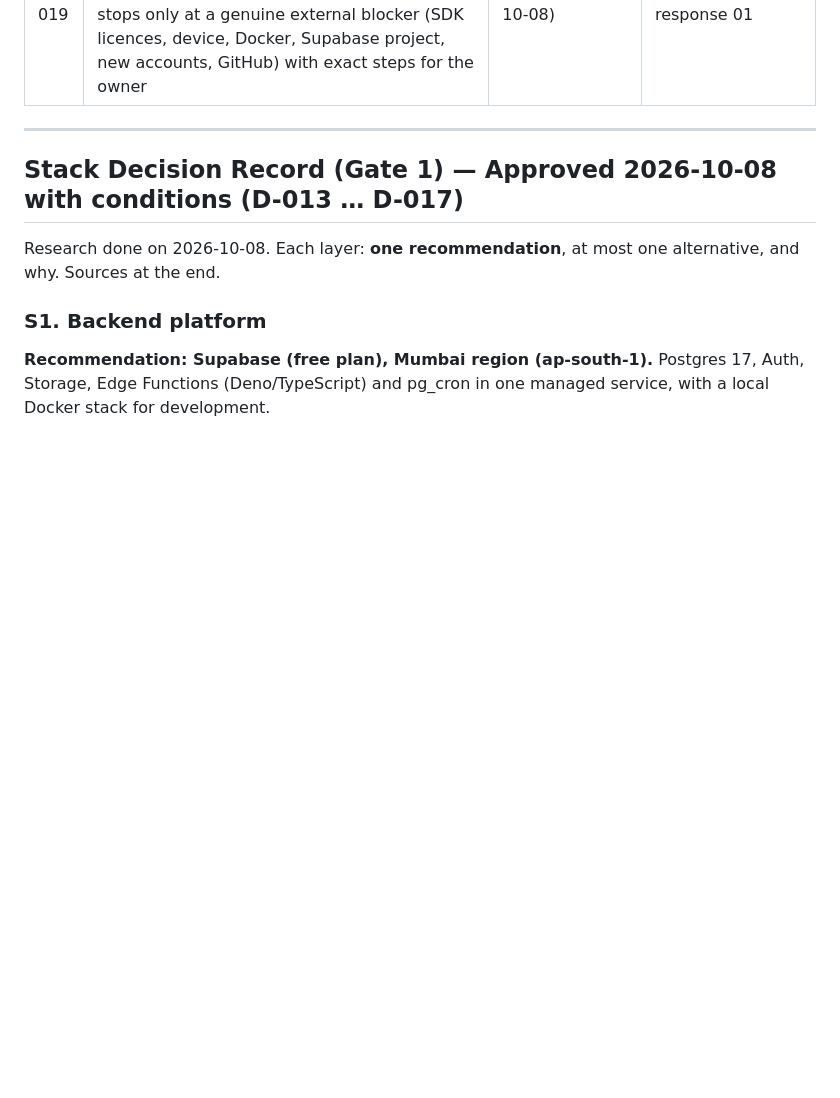
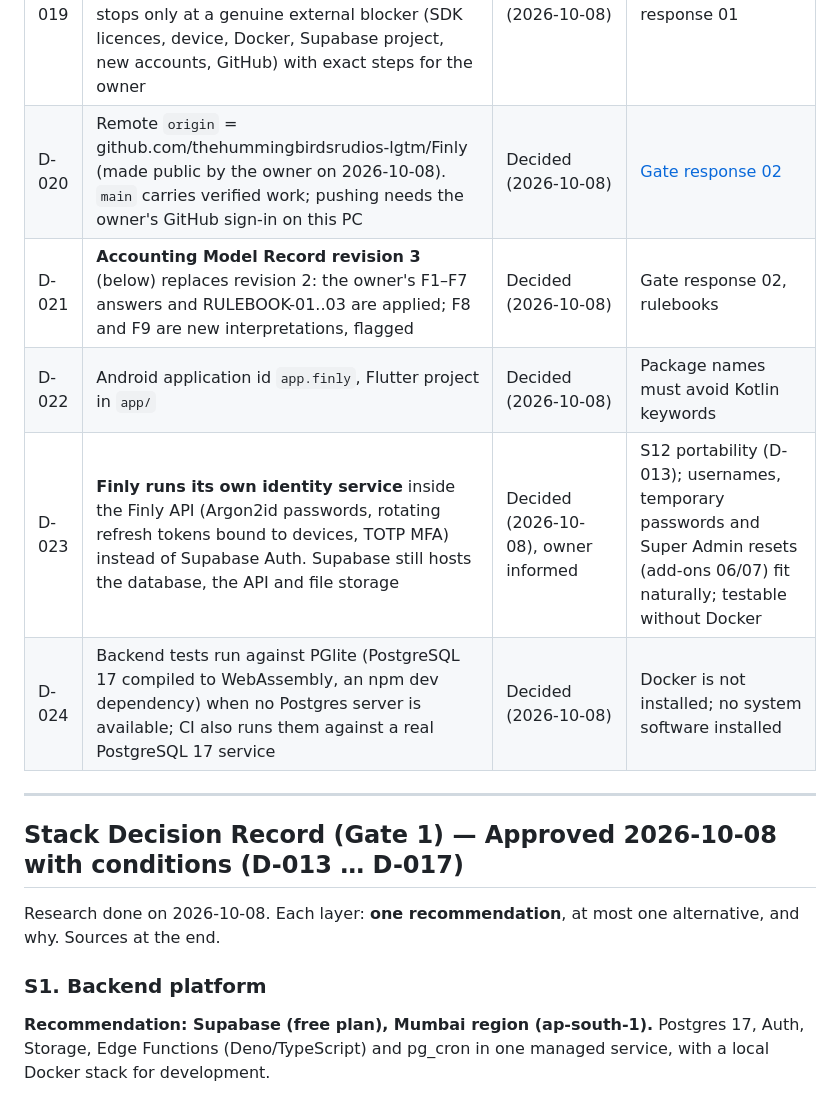
Before and after one commit to thehummingbirdsrudios-lgtm/Finly, a Markdown page: docs/DECISIONS.md, the part around one of its changes. Drawn GitHub-style; blank space fills up the shorter version.

```diff
--- a/docs/DECISIONS.md
+++ b/docs/DECISIONS.md
@@ -26,6 +26,11 @@ document), `Proposed` (waiting for a gate) or `Superseded`. Gates: 1 stack, 2 ac
 | D-017 | Distribution by a release-signed APK installed directly on each phone | Decided (2026-10-08) | Gate response 01 |
 | D-018 | **Gate 2 not yet approved.** Custody is redesigned as full historical tracking; the Angadiya category split stays undecided until the owner chooses; every other accounting choice follows professional double-entry practice and is flagged where it changes financial behaviour — see "Accounting Model Record — revision 2" | Decided (2026-10-08) | Gate response 01 |
 | D-019 | Development continues without stopping at internal gates; Gate 3 (schema) and Gate 4 (design/UX/edge cases) are delivered as reviewable documents and flagged, and work stops only at a genuine external blocker (SDK licences, device, Docker, Supabase project, new accounts, GitHub) with exact steps for the owner | Decided (2026-10-08) | [Add-on 10](source/ADDON-10-continue-to-full-completion.md), Gate response 01 |
+| D-020 | Remote `origin` = github.com/thehummingbirdsrudios-lgtm/Finly (made public by the owner on 2026-10-08). `main` carries verified work; pushing needs the owner's GitHub sign-in on this PC | Decided (2026-10-08) | [Gate response 02](source/GATE-RESPONSE-02-f1-f7.md) |
+| D-021 | **Accounting Model Record revision 3** (below) replaces revision 2: the owner's F1–F7 answers and RULEBOOK-01..03 are applied; F8 and F9 are new interpretations, flagged | Decided (2026-10-08) | Gate response 02, rulebooks |
+| D-022 | Android application id `app.finly`, Flutter project in `app/` | Decided (2026-10-08) | Package names must avoid Kotlin keywords |
+| D-023 | **Finly runs its own identity service** inside the Finly API (Argon2id passwords, rotating refresh tokens bound to devices, TOTP MFA) instead of Supabase Auth. Supabase still hosts the database, the API and file storage | Decided (2026-10-08), owner informed | S12 portability (D-013); usernames, temporary passwords and Super Admin resets (add-ons 06/07) fit naturally; testable without Docker |
+| D-024 | Backend tests run against PGlite (PostgreSQL 17 compiled to WebAssembly, an npm dev dependency) when no Postgres server is available; CI also runs them against a real PostgreSQL 17 service | Decided (2026-10-08) | Docker is not installed; no system software installed |
 
 ---
 
```
Also changed, not shown: other parts of docs/DECISIONS.md (+24 -1 lines), docs/ACCOUNTING-ENGINE.md (added, +188 -0 lines).
